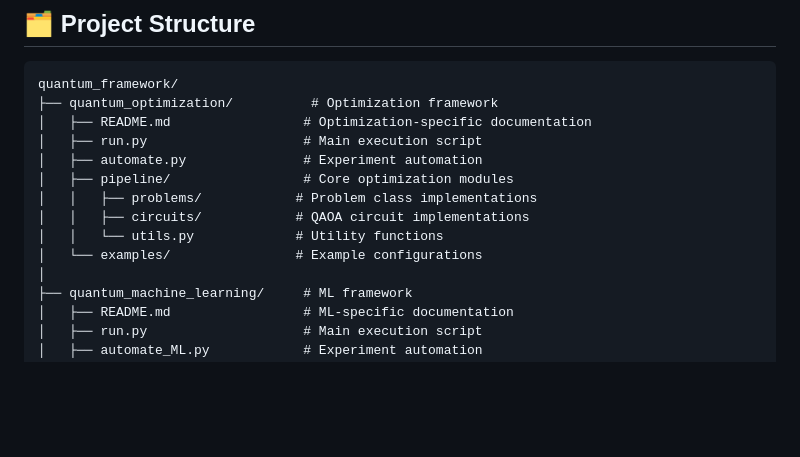
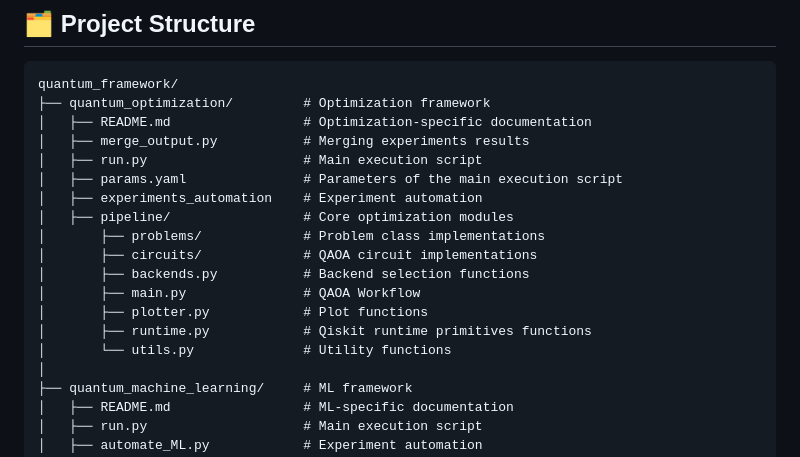
Before and after one commit to GibboSan/easy-q, a Markdown page: README.md, the part around the change. Rendered like a GitHub page; blank space fills up the shorter version.

````diff
--- a/README.md
+++ b/README.md
@@ -120,15 +120,20 @@ ipython
 
 ```
 quantum_framework/
-├── quantum_optimization/          # Optimization framework
+├── quantum_optimization/         # Optimization framework
 │   ├── README.md                 # Optimization-specific documentation
+│   ├── merge_output.py           # Merging experiments results
 │   ├── run.py                    # Main execution script
-│   ├── automate.py               # Experiment automation
+│   ├── params.yaml               # Parameters of the main execution script
+│   ├── experiments_automation    # Experiment automation
 │   ├── pipeline/                 # Core optimization modules
-│   │   ├── problems/            # Problem class implementations
-│   │   ├── circuits/            # QAOA circuit implementations
-│   │   └── utils.py             # Utility functions
-│   └── examples/                # Example configurations
+│       ├── problems/             # Problem class implementations
+│       ├── circuits/             # QAOA circuit implementations
+│       ├── backends.py           # Backend selection functions
+│       ├── main.py               # QAOA Workflow
+│       ├── plotter.py            # Plot functions
+│       ├── runtime.py            # Qiskit runtime primitives functions
+│       └── utils.py              # Utility functions
 │
 ├── quantum_machine_learning/     # ML framework
 │   ├── README.md                 # ML-specific documentation
````
